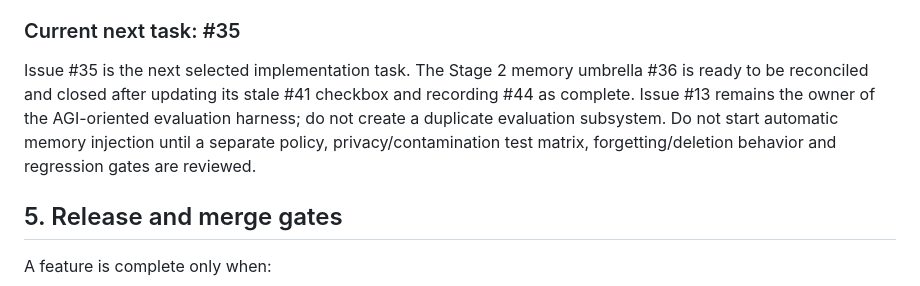
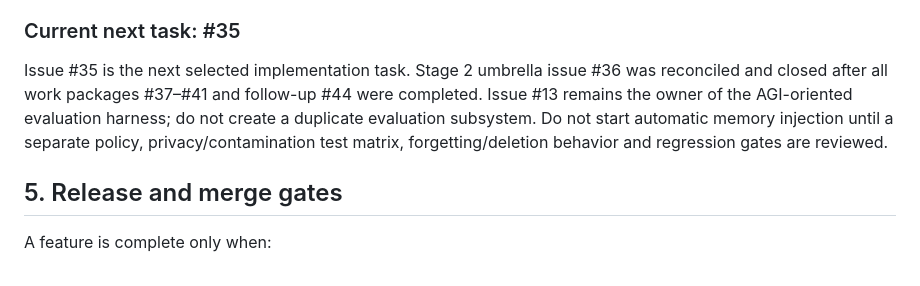
Before and after one commit to bjo163/rocksoul, a Markdown page: docs/PROGRESS.md, the part around the change. GitHub-like rendering.

Commit message:
docs: record stage two umbrella closure

```diff
--- a/docs/PROGRESS.md
+++ b/docs/PROGRESS.md
@@ -132,7 +132,7 @@ This progress snapshot was refreshed after PR #51 merged. Keep it synchronized w
 
 ### Current next task: #35
 
-Issue #35 is the next selected implementation task. The Stage 2 memory umbrella #36 is ready to be reconciled and closed after updating its stale #41 checkbox and recording #44 as complete. Issue #13 remains the owner of the AGI-oriented evaluation harness; do not create a duplicate evaluation subsystem. Do not start automatic memory injection until a separate policy, privacy/contamination test matrix, forgetting/deletion behavior and regression gates are reviewed.
+Issue #35 is the next selected implementation task. Stage 2 umbrella issue #36 was reconciled and closed after all work packages #37–#41 and follow-up #44 were completed. Issue #13 remains the owner of the AGI-oriented evaluation harness; do not create a duplicate evaluation subsystem. Do not start automatic memory injection until a separate policy, privacy/contamination test matrix, forgetting/deletion behavior and regression gates are reviewed.
 
 ## 5. Release and merge gates
 
```
